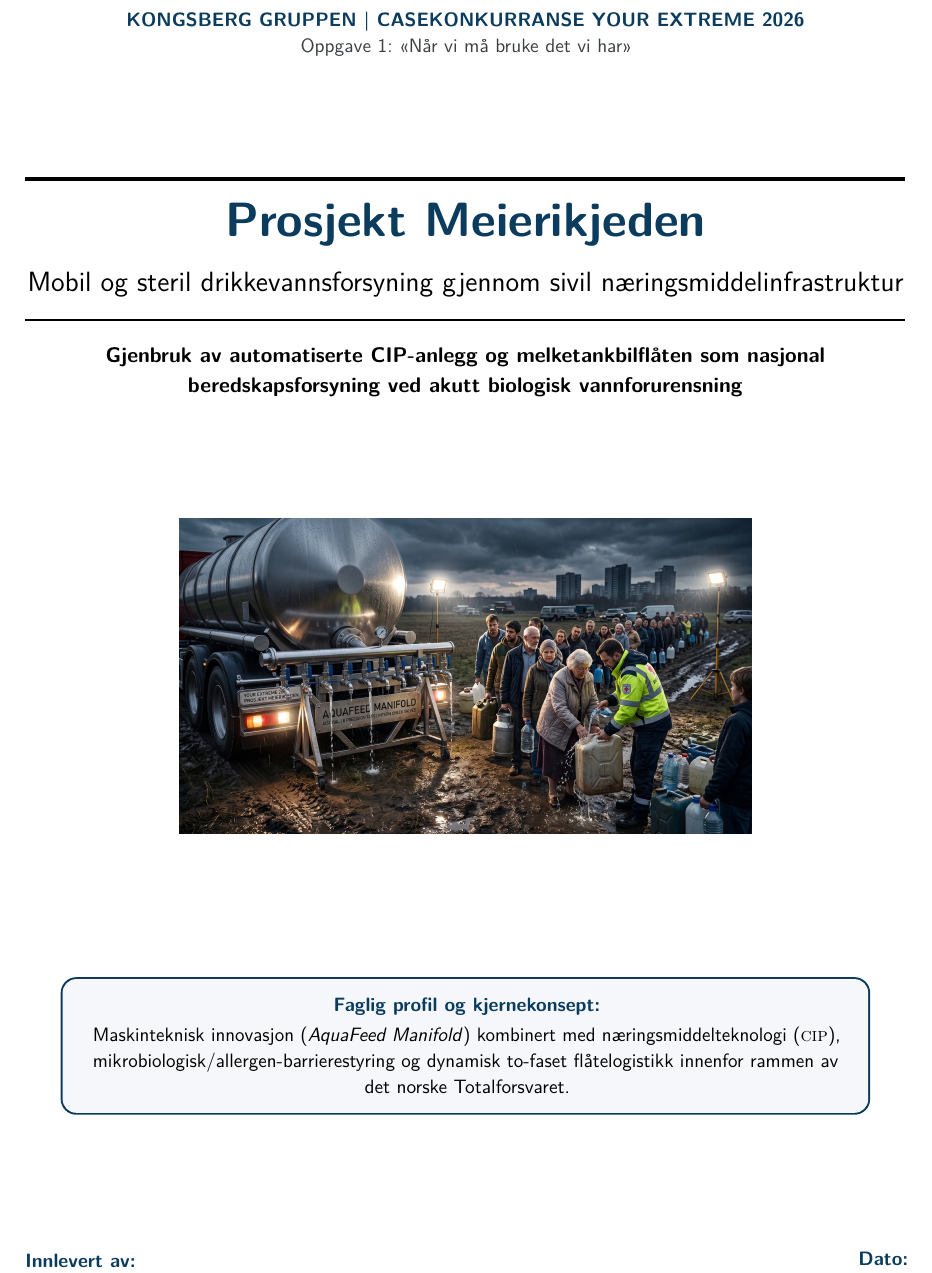
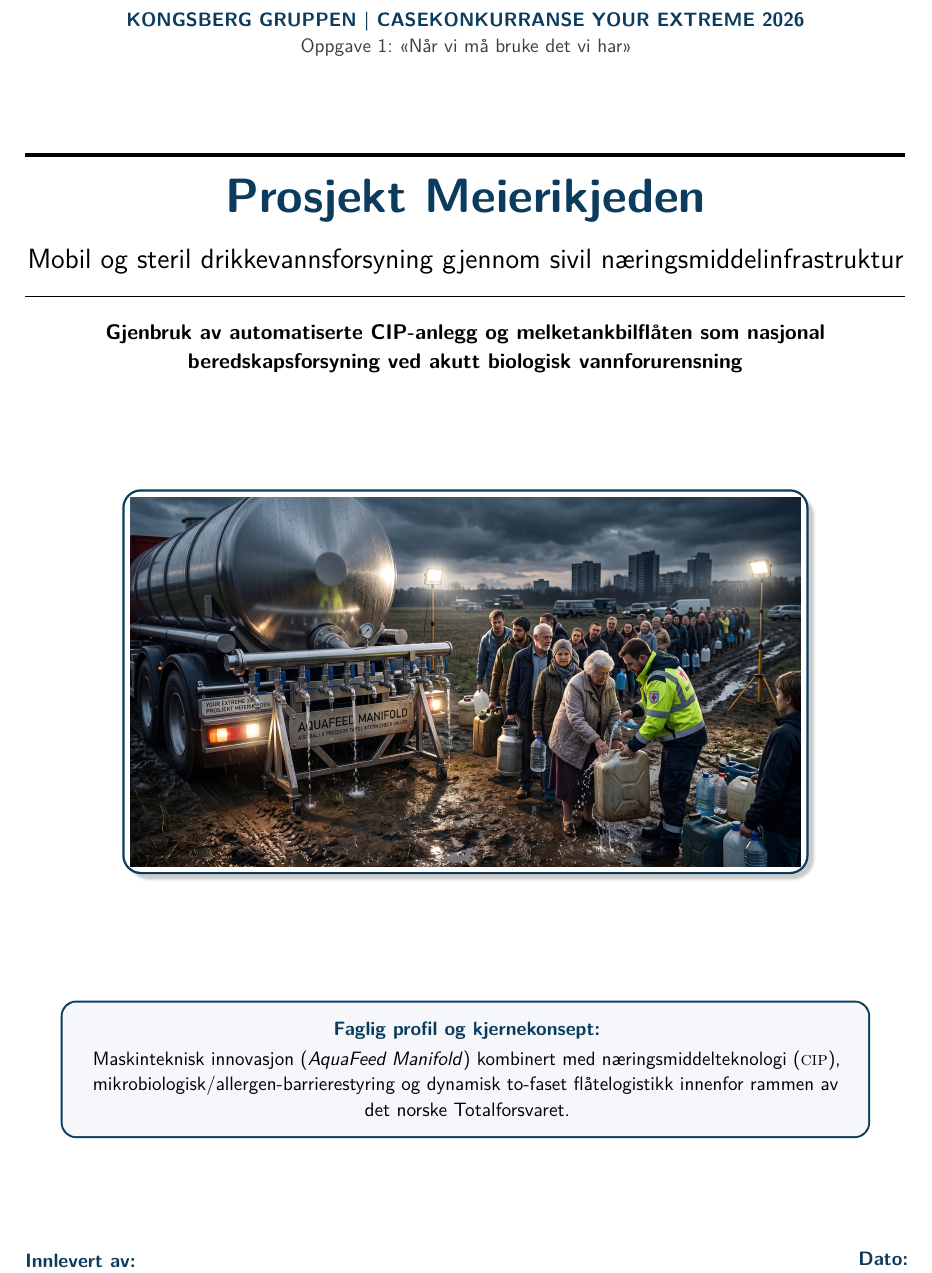
Before and after one commit to adrian-andersen/yourextreme-andersenye, a LaTeX document (main.tex): part of page 1 of 12, cut so that both start at the same text. Compiled offline with pdfLaTeX.

Commit message:
fikset hero bilde

```diff
--- a/main.tex
+++ b/main.tex
@@ -116,11 +116,25 @@
     \vfill
 
     % --- Sentral illustrasjon ---
-    \includegraphics[width=0.65\textwidth, keepaspectratio]{Figures/yourextremehero.jpg}\par
+    \begin{tcolorbox}[
+        enhanced,
+        width=0.78\textwidth,
+        arc=3mm,
+        boxrule=1.2pt,
+        colframe=navyblue,
+        colback=white,
+        boxsep=3pt,
+        left=0pt, right=0pt, top=0pt, bottom=0pt,
+        drop fuzzy shadow,
+        halign=center,
+        center
+    ]
+        \includegraphics[width=\linewidth]{Figures/yourextremehero.jpg}
+    \end{tcolorbox}
 
     \vfill
 
-    \begin{tcolorbox}[colback=lightgray, colframe=navyblue, width=0.92\textwidth, arc=2.5mm, boxrule=1pt, boxsep=1.5mm]
+    \begin{tcolorbox}[colback=lightgray, colframe=navyblue, width=0.92\textwidth, arc=2.5mm, boxrule=1pt, boxsep=1.5mm, center]
     \centering
     \small\sffamily
     \textbf{\color{navyblue}Faglig profil og kjernekonsept:}\\[0.2em]
```
Also changed, not shown: 2 other files.
